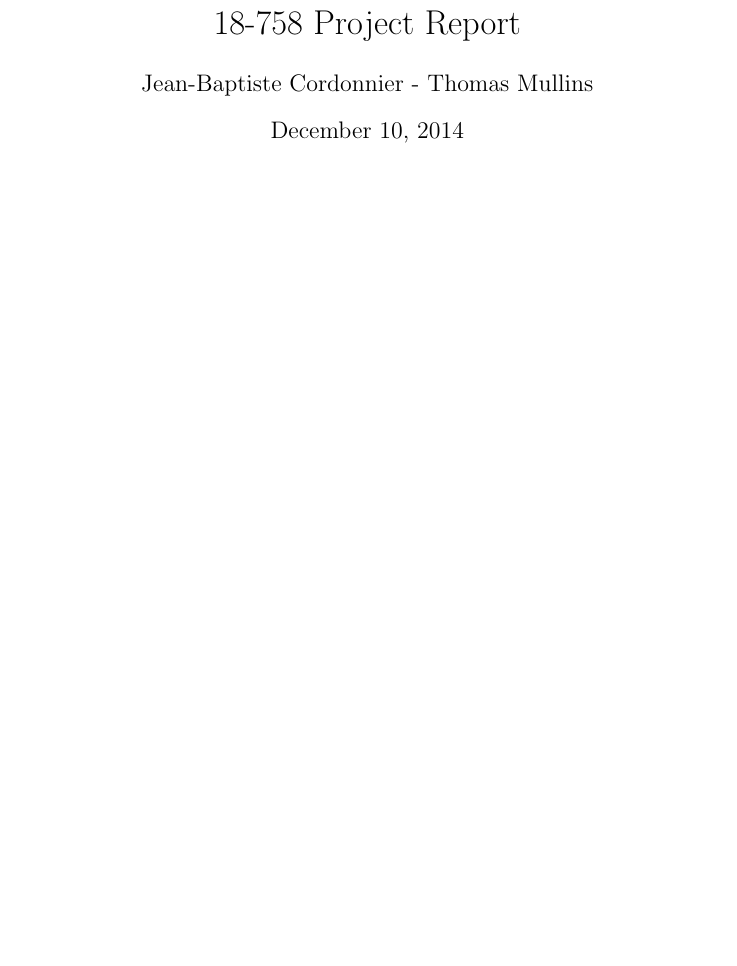
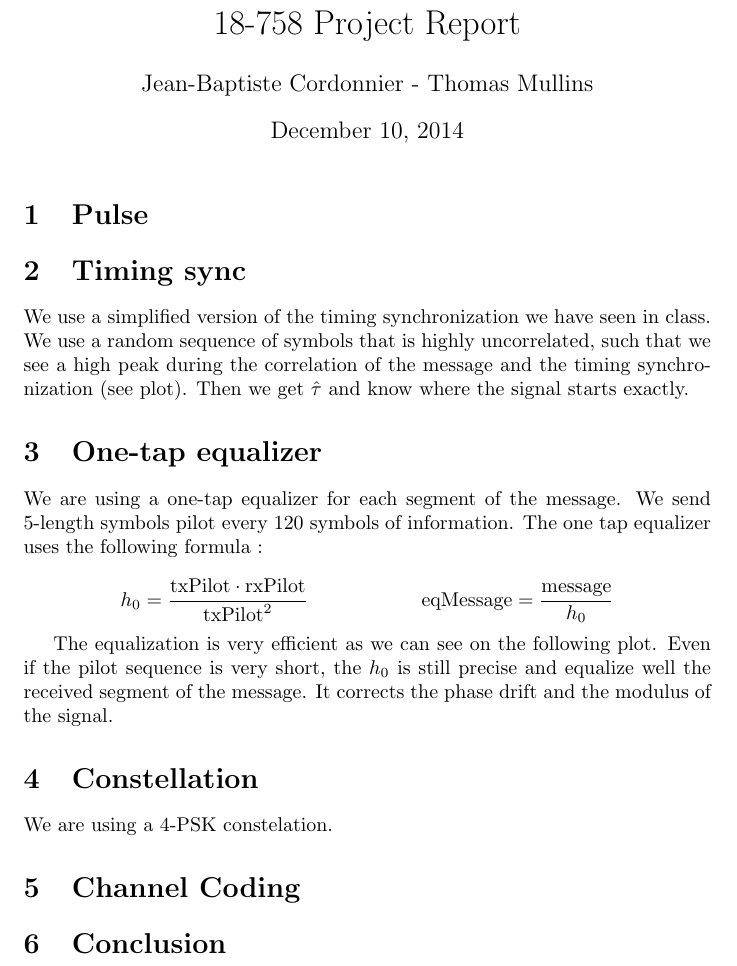
Before and after one commit to jbcdnr/18-758-Project, a LaTeX document (report/report.tex): part of page 1 of 10, cut so that both start at the same text, the shorter picture padded with empty space. The pictures show the PDF file report/report.pdf that the author committed with the source.

Commit message:
Started the report

```diff
--- a/report/report.tex
+++ b/report/report.tex
@@ -14,6 +14,41 @@
 \date{\today}
 \maketitle
 
+
+\section{Pulse}
+
+
+
+\section{Timing sync}
+
+We use a simplified version of the timing synchronization we have seen in class. We use a random sequence of symbols that is highly uncorrelated, such that we see a high peak during the correlation of the message and the timing synchronization (see plot). Then we get $\hat\tau$ and know where the signal starts exactly.
+
+% Todo correlation plot
+
+\section{One-tap equalizer}
+
+We are using a one-tap equalizer for each segment of the message. We send 5-length symbols pilot every 120 symbols of information. The one tap equalizer uses the following formula :
+
+\[
+  h_0 = \frac{\text{txPilot} \cdot \text{rxPilot}}{\text{txPilot}^2}
+  \hspace{2cm}
+  \text{eqMessage} = \frac{\text{message}}{h_0}
+\]
+
+The equalization is very efficient as we can see on the following plot. Even if the pilot sequence is very short, the $h_0$ is still precise and equalize well the received segment of the message. It corrects the phase drift and the modulus of the signal.
+
+% Todo equalizer plot
+
+\section{Constellation}
+
+We are using a 4-PSK constelation.
+
+\section{Channel Coding}
+
+
+\section{Conclusion}
+
+
 \clearpage
 \appendix
 \file{params.m}
```
Also changed, not shown: report/report.pdf, 1 other file.
